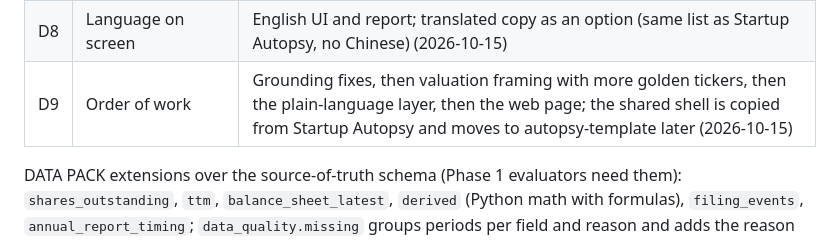
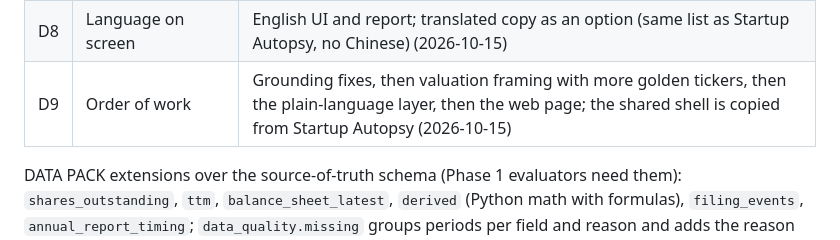
Before and after one commit to AKulikou/stock-autopsy, a Markdown page: CLAUDE.md, the part around the change. Rendered like a GitHub page.

Commit message:
Docs: name Startup Autopsy without a link, drop the unpublished template's name
Co-Authored-By: Claude Opus 5.5 <noreply@anthropic.com>

```diff
--- a/CLAUDE.md
+++ b/CLAUDE.md
@@ -215,7 +215,7 @@ Decisions:
 | D6 | Plain-language text | Fields in the committee schema (headline, for, against, unknowns, watch) and a one-sentence headline per evaluator, not a separate call (2026-10-15) |
 | D7 | Valuation framing and effort | Reverse DCF also solves the implied annual return; valuation is presented as "what the price assumes"; default effort stays (medium was 38% cheaper but produced the one "no debt" slip of M5) (2026-10-15) |
 | D8 | Language on screen | English UI and report; translated copy as an option (same list as Startup Autopsy, no Chinese) (2026-10-15) |
-| D9 | Order of work | Grounding fixes, then valuation framing with more golden tickers, then the plain-language layer, then the web page; the shared shell is copied from Startup Autopsy and moves to autopsy-template later (2026-10-15) |
+| D9 | Order of work | Grounding fixes, then valuation framing with more golden tickers, then the plain-language layer, then the web page; the shared shell is copied from Startup Autopsy (2026-10-15) |
 
 DATA PACK extensions over the source-of-truth schema (Phase 1 evaluators need them):
 `shares_outstanding`, `ttm`, `balance_sheet_latest`, `derived` (Python math with formulas),
```
Also changed, not shown: docs/stock_autopsy_prompts.md (+2 -2 lines).
